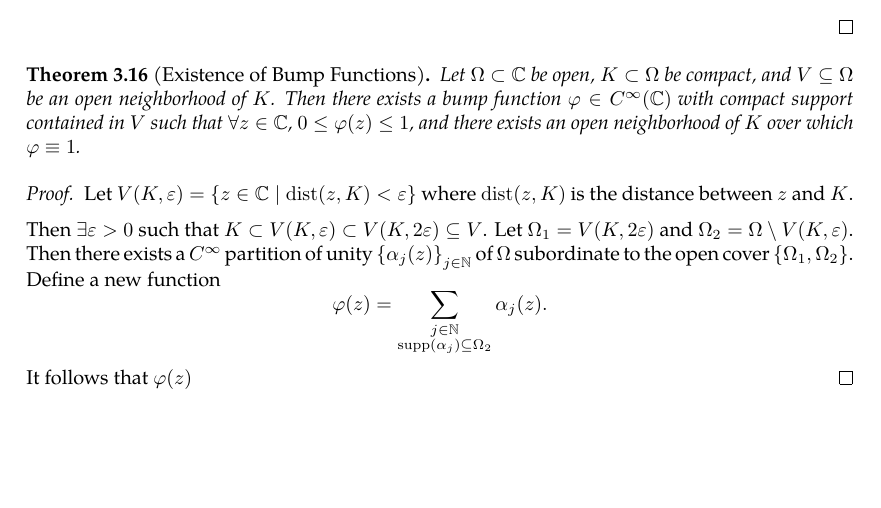
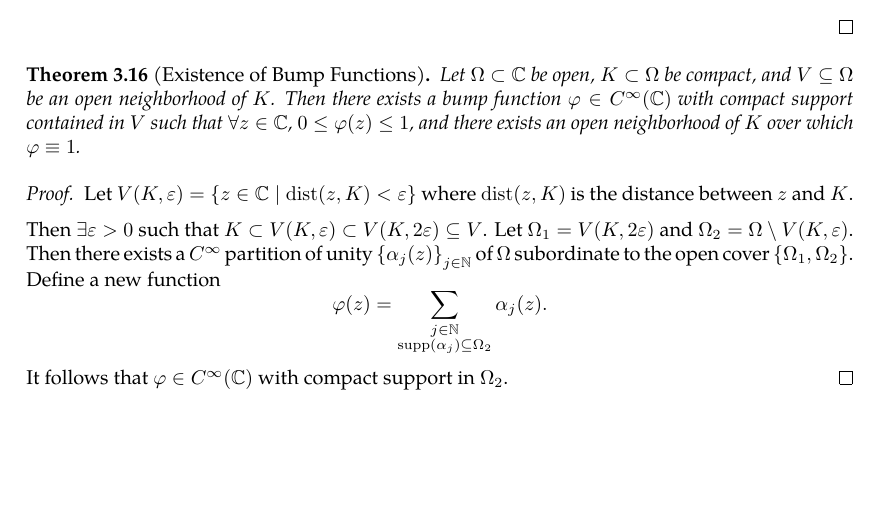
Before and after one commit to slipperking/complex-analysis-latex, a LaTeX document (main.tex): part of page 33 of 34, cut so that both start at the same text. Compiled offline with pdfLaTeX.

Commit message:
overleaf_to_git (Thu May 29 22:58:01 2025 -0700): update main.tex from r6449 to r6452

```diff
--- a/main.tex
+++ b/main.tex
@@ -869,7 +869,7 @@ In other words, \(\forall B_1,B_2\in\mathcal{B}\), \(\forall x\in B_1\cap B_2\),
 
     Then \(\exists\varepsilon>0\) such that \(K\subset V(K,\varepsilon)\subset V(K,2\varepsilon)\subseteq V\). Let \(\Omega_1=V(K,2\varepsilon)\) and \(\Omega_2=\Omega\setminus V(K,\varepsilon)\). Then there exists a \(C^\infty\) partition of unity \(\cbraces{\alpha_j(z)}_{j\in\mathbb{N}}\) of \(\Omega\) subordinate to the open cover \(\cbraces{\Omega_1,\Omega_2}\). Define a new function
     \[\varphi(z)=\sum_{\substack{j\in\mathbb{N}\\\supp\paren{\alpha_j}\subseteq\Omega_2}}\alpha_j(z).\]
-    It follows that \(\varphi(z)\)
+    It follows that \(\varphi\in C^\infty(\mathbb{C})\) with compact support in \(\Omega_2\).
 \end{proof}
 \subsection{Zeroes of a Holomorphic Function}
 We will introduce a fundamental application of Liouville's Theorem (\autoref{thm:liouville}) below.
```
